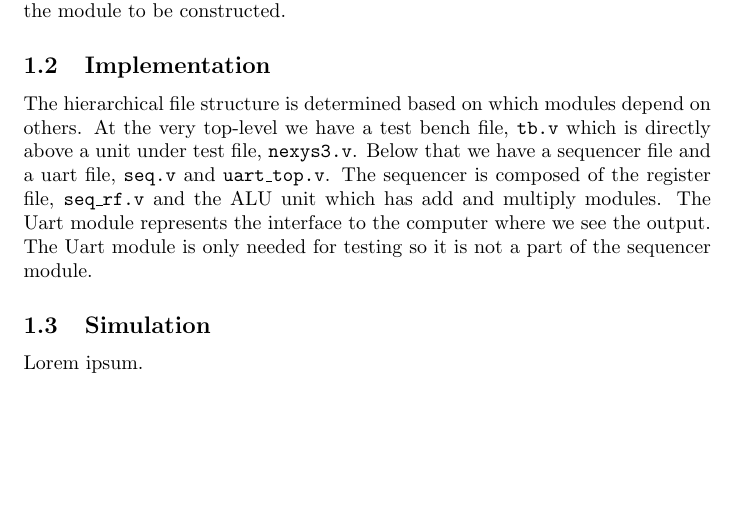
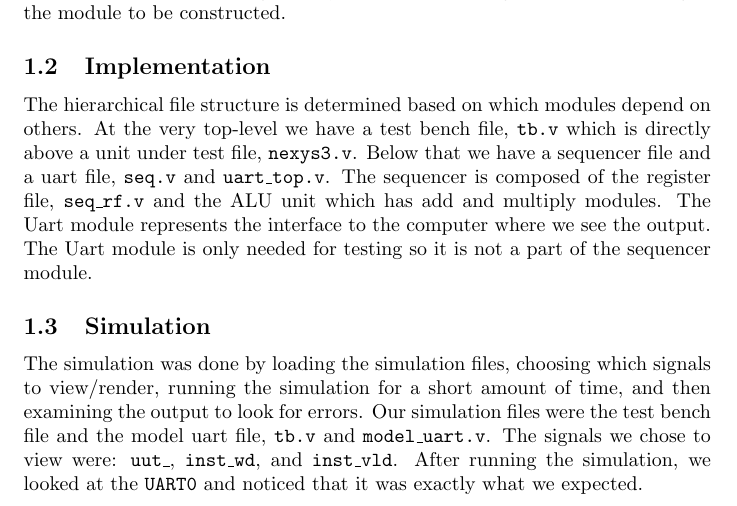
Before and after one commit to lowellbander/CS-M152A, a LaTeX document (lab1/report.tex): part of page 1 of 5, cut so that both start at the same text, the shorter picture padded with empty space. Compiled offline with pdfLaTeX.

Commit message:
Finished 1.3 Simulation

```diff
--- a/lab1/report.tex
+++ b/lab1/report.tex
@@ -35,7 +35,7 @@ The hierarchical file structure is determined based on which modules depend on o
 
 \subsection{Simulation}
 
-Lorem ipsum.
+The simulation was done by loading the simulation files, choosing which signals to view/render, running the simulation for a short amount of time, and then examining the output to look for errors. Our simulation files were the test bench file and the model uart file, \texttt{tb.v} and \texttt{model\_uart.v}. The signals we chose to view were: \texttt{uut\_}, \texttt{inst\_wd}, and \texttt{inst\_vld}. After running the simulation, we looked at the \texttt{UART0} and noticed that it was exactly what we expected.
 
 \subsection{Logic Synthesis}
 
```
